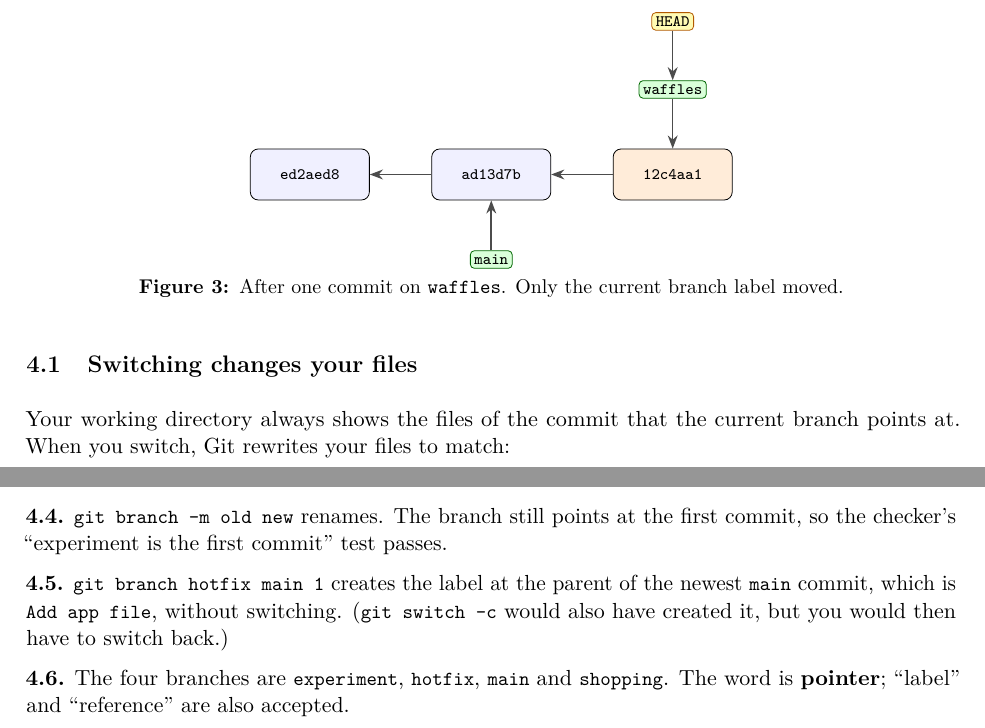
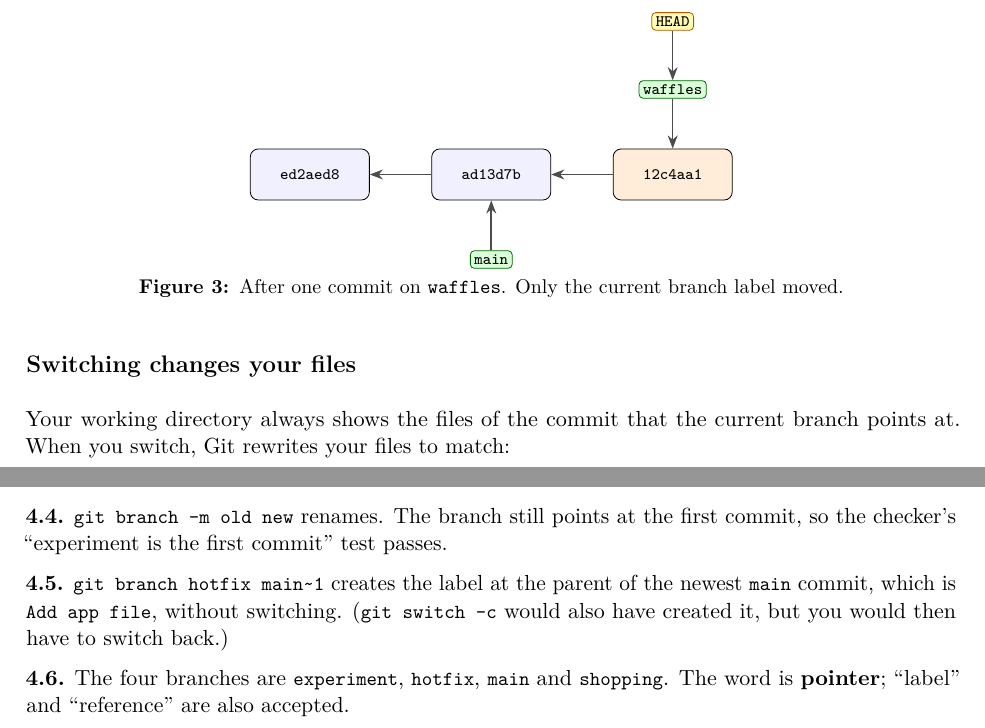
Before and after one commit to SKoonkor/LearningGit, a LaTeX document (lectures/src/L04/main.tex, which reads lectures/src/L04/solutions_body.tex): two parts of pages 3 and 8 of 9, joined at a grey line, cut so that both start at the same text. Compiled offline with pdfLaTeX.

Commit message:
L04: fix missing tilde in solution 4.5, unnumber a subsection

```diff
--- a/lectures/src/L04/main.tex
+++ b/lectures/src/L04/main.tex
@@ -163,7 +163,7 @@ ed2aed8 Add pancake recipe
 \label{fig:commit}
 \end{figure}
 
-\subsection{Switching changes your files}
+\subsection*{Switching changes your files}
 
 Your working directory always shows the files of the commit that the current branch points at. When you switch, Git rewrites your files to match:
 
--- a/lectures/src/L04/solutions_body.tex
+++ b/lectures/src/L04/solutions_body.tex
@@ -38,7 +38,7 @@ $ printf 'branches=4\nbranch-is=pointer\n' > ../hw4_answers.txt
 
 \textbf{4.4.} \code{git branch -m old new} renames. The branch still points at the first commit, so the checker's ``experiment is the first commit'' test passes.
 
-\textbf{4.5.} \code{git branch hotfix main~1} creates the label at the parent of the newest \code{main} commit, which is \code{Add app file}, without switching. (\code{git switch -c} would also have created it, but you would then have to switch back.)
+\textbf{4.5.} \code{git branch hotfix main\textasciitilde{}1} creates the label at the parent of the newest \code{main} commit, which is \code{Add app file}, without switching. (\code{git switch -c} would also have created it, but you would then have to switch back.)
 
 \textbf{4.6.} The four branches are \code{experiment}, \code{hotfix}, \code{main} and \code{shopping}. The word is \textbf{pointer}; ``label'' and ``reference'' are also accepted.
 
```
Also changed, not shown: lectures/L04_branches.pdf, lectures/src/L04/main.pdf, solutions/L04/solutions.pdf.
